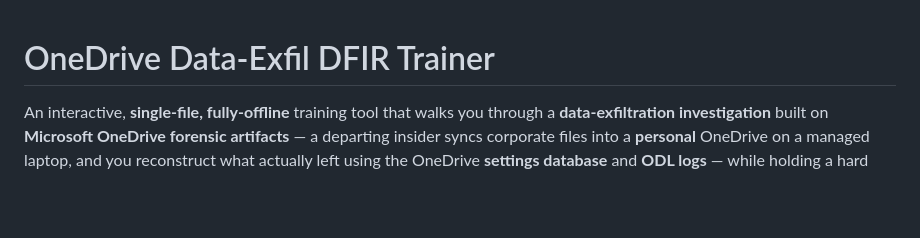
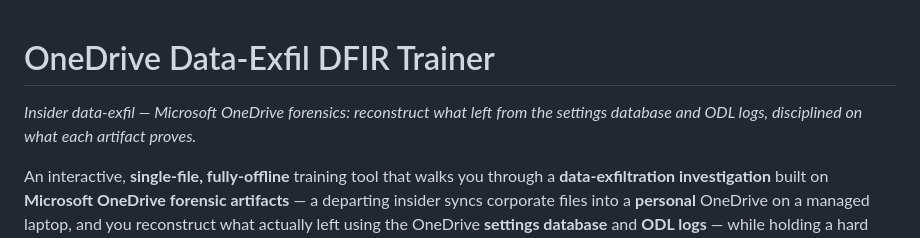
Before and after one commit to grumby42/dfir-trainers, a Markdown page: onedrive/README.md, the part around the change. Rendered like a GitHub page; blank space fills up the shorter version.

Commit message:
onedrive/ — OneDrive insider data-exfil trainer (settings DB + ODL artifact provenance)
Co-Authored-By: Claude Opus 4.8 <noreply@anthropic.com>
Claude-Session: https://claude.ai/code/session_01GyXeSgVfAdLFb8Vz45dvE1

```diff
--- a/onedrive/README.md
+++ b/onedrive/README.md
@@ -1,4 +1,5 @@
 # OneDrive Data-Exfil DFIR Trainer
+*Insider data-exfil — Microsoft OneDrive forensics: reconstruct what left from the settings database and ODL logs, disciplined on what each artifact proves.*
 
 An interactive, **single-file, fully-offline** training tool that walks you through a **data-exfiltration
 investigation** built on **Microsoft OneDrive forensic artifacts** — a departing insider syncs corporate
```
